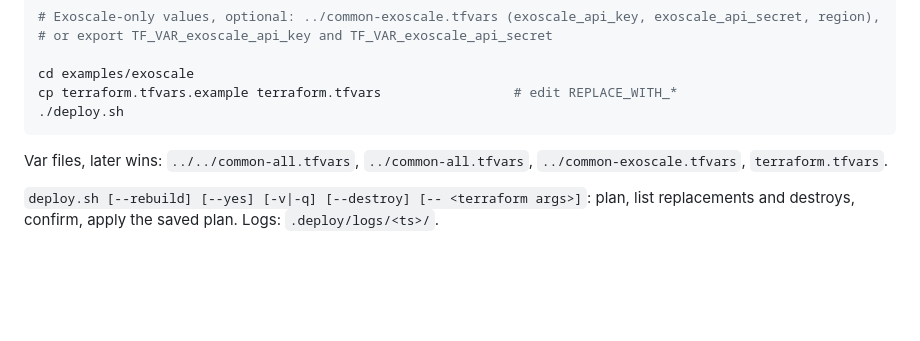
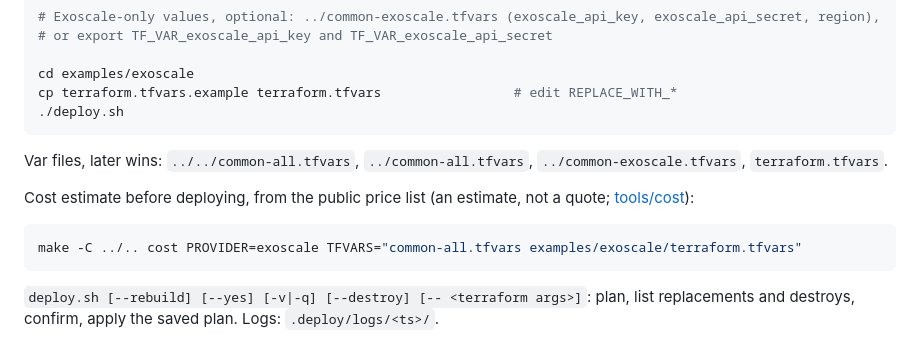
Before and after one commit to e-minguez/suse-ai-factory-cloud-providers, a Markdown page: examples/exoscale/README.md, the part around the change. Rendered like a GitHub page; blank space fills up the shorter version.

Commit message:
examples/exoscale: cost estimate in the quickstart
Co-Authored-By: Claude Opus 5.5 <noreply@anthropic.com>

````diff
--- a/examples/exoscale/README.md
+++ b/examples/exoscale/README.md
@@ -85,6 +85,13 @@ cp terraform.tfvars.example terraform.tfvars                 # edit REPLACE_WITH
 Var files, later wins: `../../common-all.tfvars`, `../common-all.tfvars`,
 `../common-exoscale.tfvars`, `terraform.tfvars`.
 
+Cost estimate before deploying, from the public price list (an estimate, not
+a quote; [tools/cost](../../tools/cost/README.md)):
+
+```bash
+make -C ../.. cost PROVIDER=exoscale TFVARS="common-all.tfvars examples/exoscale/terraform.tfvars"
+```
+
 `deploy.sh [--rebuild] [--yes] [-v|-q] [--destroy] [-- <terraform args>]`:
 plan, list replacements and destroys, confirm, apply the saved plan. Logs:
 `.deploy/logs/<ts>/`.
````
